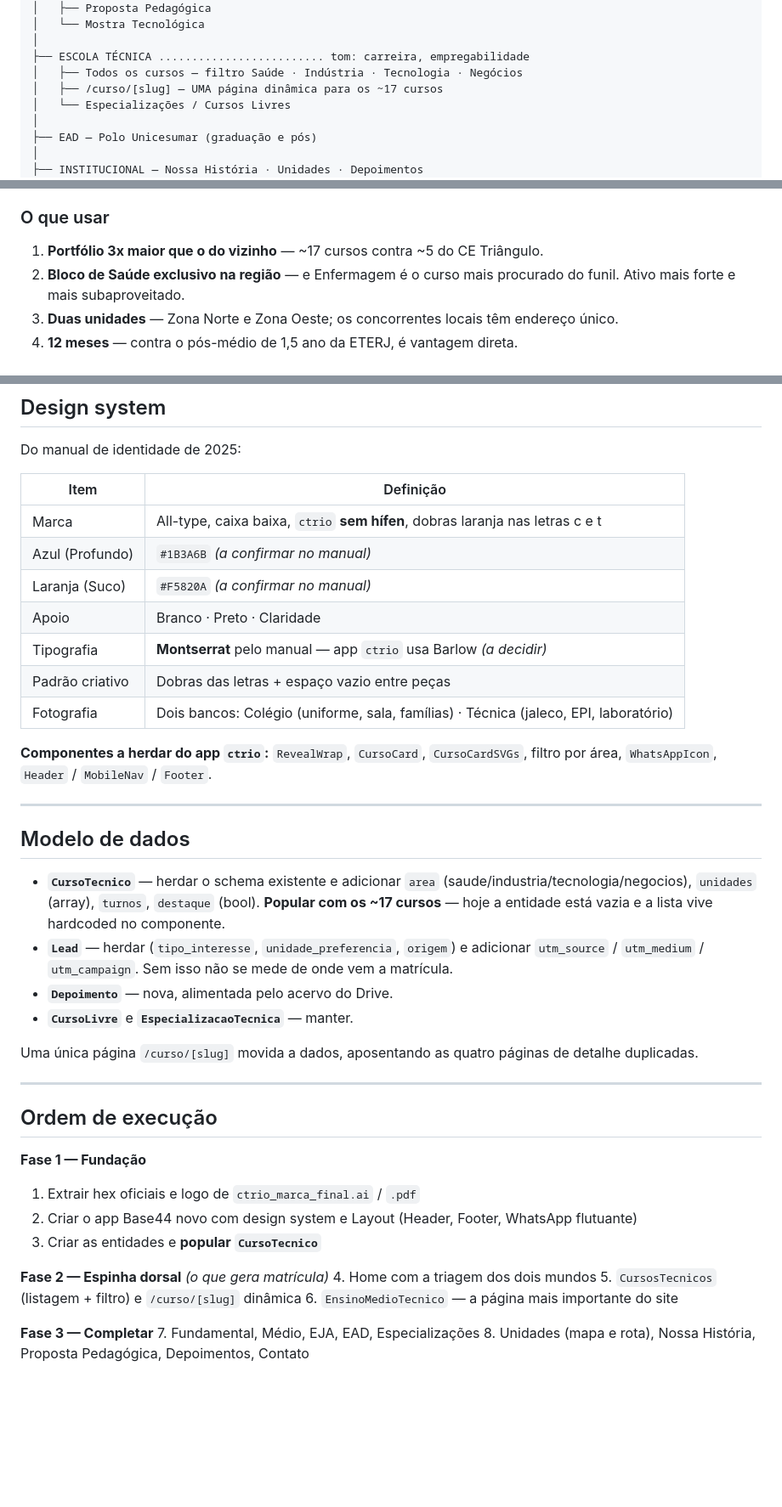
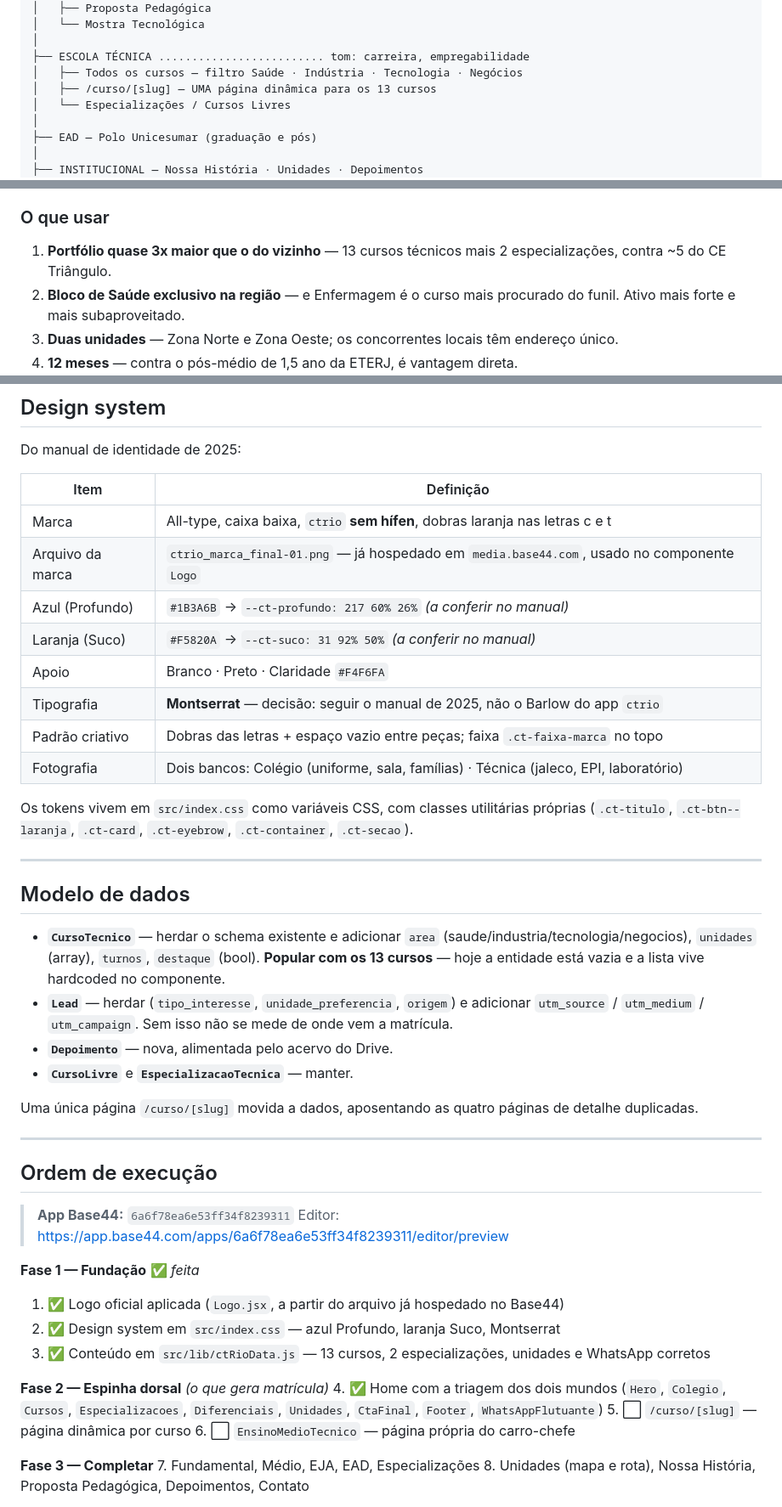
Before and after one commit to alfredogijr/alfredo, a Markdown page: docs/ct-rio/plano-site.md, 3 parts joined by grey strips. Shown at 85% size. Drawn GitHub-style; blank space fills up the shorter version.

```diff
--- a/docs/ct-rio/plano-site.md
+++ b/docs/ct-rio/plano-site.md
@@ -35,7 +35,7 @@ HOME  — triagem (Colégio · Escola Técnica · EAD) + prova social + unidades
 │
 ├── ESCOLA TÉCNICA ......................... tom: carreira, empregabilidade
 │   ├── Todos os cursos — filtro Saúde · Indústria · Tecnologia · Negócios
-│   ├── /curso/[slug] — UMA página dinâmica para os ~17 cursos
+│   ├── /curso/[slug] — UMA página dinâmica para os 13 cursos
 │   └── Especializações / Cursos Livres
 │
 ├── EAD — Polo Unicesumar (graduação e pós)
@@ -97,7 +105,7 @@ Três blocos, sem splash: **quem você é** → **prova** (formados, cursos, uni
 
 ### O que usar
 
-1. **Portfólio 3x maior que o do vizinho** — ~17 cursos contra ~5 do CE Triângulo.
+1. **Portfólio quase 3x maior que o do vizinho** — 13 cursos técnicos mais 2 especializações, contra ~5 do CE Triângulo.
 2. **Bloco de Saúde exclusivo na região** — e Enfermagem é o curso mais procurado do funil. Ativo mais forte e
    mais subaproveitado.
 3. **Duas unidades** — Zona Norte e Zona Oeste; os concorrentes locais têm endereço único.
@@ -114,22 +122,23 @@ Do manual de identidade de 2025:
 | Item | Definição |
 |---|---|
 | Marca | All-type, caixa baixa, `ctrio` **sem hífen**, dobras laranja nas letras c e t |
-| Azul (Profundo) | `#1B3A6B` *(a confirmar no manual)* |
-| Laranja (Suco) | `#F5820A` *(a confirmar no manual)* |
-| Apoio | Branco · Preto · Claridade |
-| Tipografia | **Montserrat** pelo manual — app `ctrio` usa Barlow *(a decidir)* |
-| Padrão criativo | Dobras das letras + espaço vazio entre peças |
+| Arquivo da marca | `ctrio_marca_final-01.png` — já hospedado em `media.base44.com`, usado no componente `Logo` |
+| Azul (Profundo) | `#1B3A6B` → `--ct-profundo: 217 60% 26%` *(a conferir no manual)* |
+| Laranja (Suco) | `#F5820A` → `--ct-suco: 31 92% 50%` *(a conferir no manual)* |
+| Apoio | Branco · Preto · Claridade `#F4F6FA` |
+| Tipografia | **Montserrat** — decisão: seguir o manual de 2025, não o Barlow do app `ctrio` |
+| Padrão criativo | Dobras das letras + espaço vazio entre peças; faixa `.ct-faixa-marca` no topo |
 | Fotografia | Dois bancos: Colégio (uniforme, sala, famílias) · Técnica (jaleco, EPI, laboratório) |
 
-**Componentes a herdar do app `ctrio`:** `RevealWrap`, `CursoCard`, `CursoCardSVGs`, filtro por área,
-`WhatsAppIcon`, `Header` / `MobileNav` / `Footer`.
+Os tokens vivem em `src/index.css` como variáveis CSS, com classes utilitárias próprias
+(`.ct-titulo`, `.ct-btn--laranja`, `.ct-card`, `.ct-eyebrow`, `.ct-container`, `.ct-secao`).
 
 ---
 
 ## Modelo de dados
 
 - **`CursoTecnico`** — herdar o schema existente e adicionar `area` (saude/industria/tecnologia/negocios),
-  `unidades` (array), `turnos`, `destaque` (bool). **Popular com os ~17 cursos** — hoje a entidade está vazia e
+  `unidades` (array), `turnos`, `destaque` (bool). **Popular com os 13 cursos** — hoje a entidade está vazia e
   a lista vive hardcoded no componente.
 - **`Lead`** — herdar (`tipo_interesse`, `unidade_preferencia`, `origem`) e adicionar
   `utm_source` / `utm_medium` / `utm_campaign`. Sem isso não se mede de onde vem a matrícula.
@@ -142,15 +151,19 @@ Uma única página `/curso/[slug]` movida a dados, aposentando as quatro página
 
 ## Ordem de execução
 
-**Fase 1 — Fundação**
-1. Extrair hex oficiais e logo de `ctrio_marca_final.ai` / `.pdf`
-2. Criar o app Base44 novo com design system e Layout (Header, Footer, WhatsApp flutuante)
-3. Criar as entidades e **popular `CursoTecnico`**
+> **App Base44:** `6a6f78ea6e53ff34f8239311`
+> Editor: https://app.base44.com/apps/6a6f78ea6e53ff34f8239311/editor/preview
+
+**Fase 1 — Fundação** ✅ *feita*
+1. ✅ Logo oficial aplicada (`Logo.jsx`, a partir do arquivo já hospedado no Base44)
+2. ✅ Design system em `src/index.css` — azul Profundo, laranja Suco, Montserrat
+3. ✅ Conteúdo em `src/lib/ctRioData.js` — 13 cursos, 2 especializações, unidades e WhatsApp corretos
 
 **Fase 2 — Espinha dorsal** *(o que gera matrícula)*
-4. Home com a triagem dos dois mundos
-5. `CursosTecnicos` (listagem + filtro) e `/curso/[slug]` dinâmica
-6. `EnsinoMedioTecnico` — a página mais importante do site
+4. ✅ Home com a triagem dos dois mundos (`Hero`, `Colegio`, `Cursos`, `Especializacoes`, `Diferenciais`,
+   `Unidades`, `CtaFinal`, `Footer`, `WhatsAppFlutuante`)
+5. ⬜ `/curso/[slug]` — página dinâmica por curso
+6. ⬜ `EnsinoMedioTecnico` — página própria do carro-chefe
 
 **Fase 3 — Completar**
 7. Fundamental, Médio, EJA, EAD, Especializações
```
Also changed, not shown: other parts of docs/ct-rio/plano-site.md (+15 -7 lines), docs/ct-rio/diagnostico.md (+30 -17 lines), docs/ct-rio/pendencias-validacao.md (+33 -29 lines).
